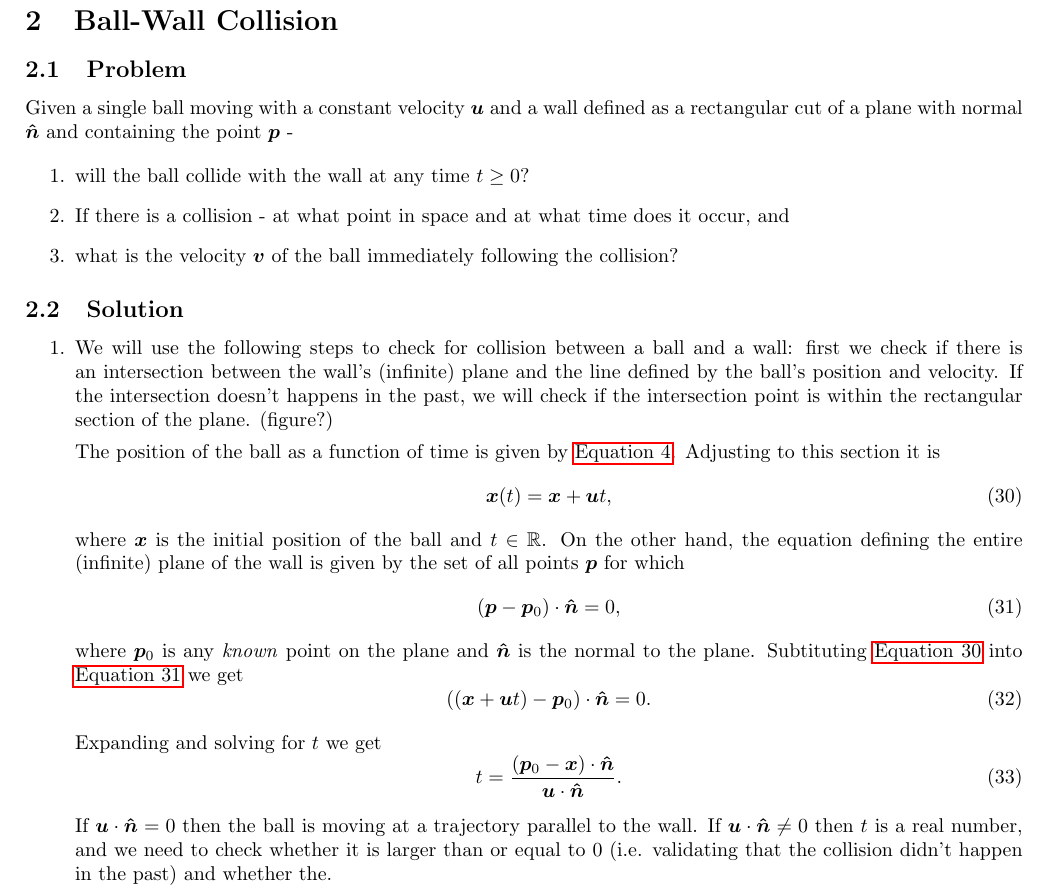
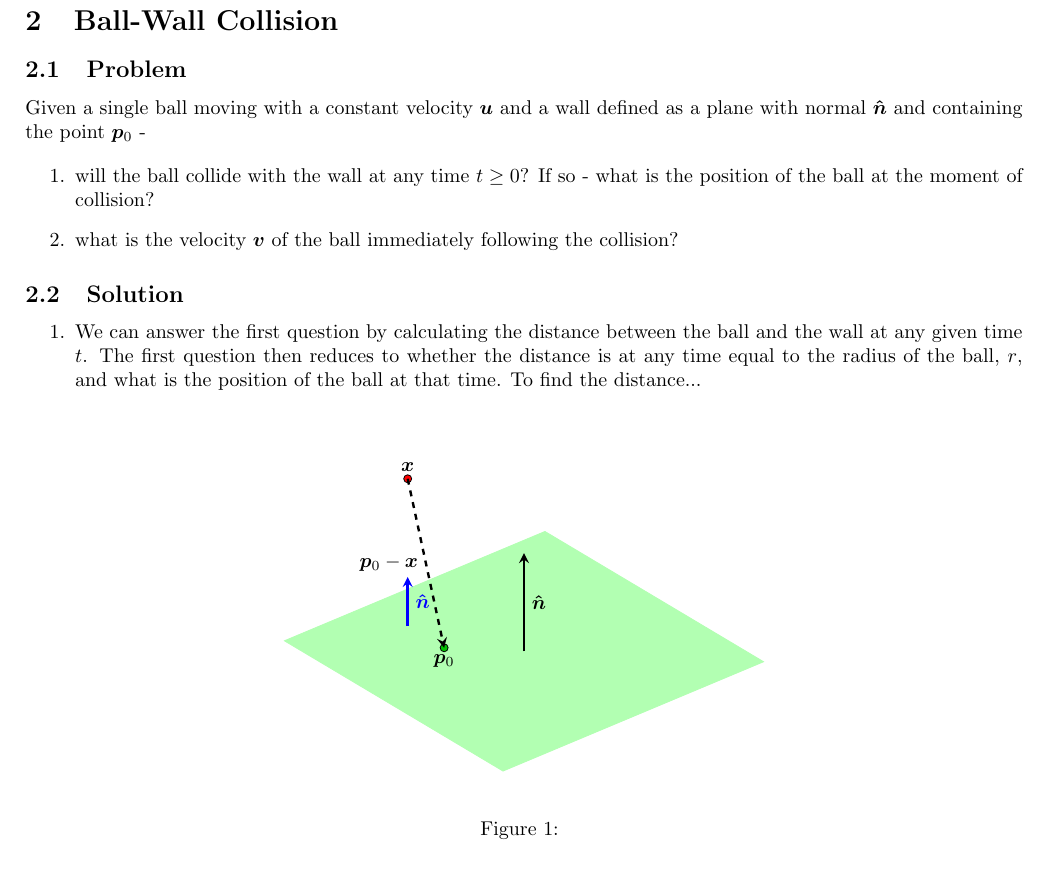
Before and after one commit to pelegs/event_driven_simulation, a LaTeX document (docs/collisions.tex): part of page 4 of 4, cut so that both start at the same text. Compiled offline with pdfLaTeX.

Commit message:
Starting work on ball-wall collision

```diff
--- a/docs/collisions.tex
+++ b/docs/collisions.tex
@@ -2,6 +2,7 @@
 \usepackage[margin=2cm]{geometry}
 \setlength{\parindent}{0pt}
 \usepackage{hyperref}
+\usepackage{float}
 
 % Math related
 \usepackage{amsmath, bm, amsfonts}
@@ -32,7 +33,10 @@
 \newcommand{\rowvec}[1]{\rcvector[,\;]{#1}}
 
 % Graphics related
-\usepackage{tikz}
+\usepackage{tikz, tikz-3dplot}
+\tikzset{vector/.style={-stealth, very thick},
+         points/.style={color=red, only marks, mark=*, mark options={solid, fill=#1, scale=1}}
+}
 
 % Other settings
 \title{Simple Ball Collision Calculations}
@@ -257,41 +260,36 @@ Two perfectly spherical $n$-balls ($n\in{2,3}$) with radii $r_{a}, r_{b}$ and ma
 %%%%%%%%%%%%%%%%%%%%%%%%%%%
 \section{Ball-Wall Collision}
 \subsection{Problem}
-Given a single ball moving with a constant velocity $\vec{u}$ and a wall defined as a rectangular cut of a plane with normal $\bhat{n}$ and containing the point $\vec{p}$ -
+Given a single ball moving with a constant velocity $\vec{u}$ and a wall defined as a plane with normal $\bhat{n}$ and containing the point $\vec{p}_{0}$ -
 
 \begin{enumerate}
-    \item will the ball collide with the wall at any time $t\geq0$?
-    \item If there is a collision - at what point in space and at what time does it occur, and
+    \item will the ball collide with the wall at any time $t\geq0$? If so - what is the position of the ball at the moment of collision?
     \item what is the velocity $\vec{v}$ of the ball immediately following the collision?
 \end{enumerate}
 
 \subsection{Solution}
 \begin{enumerate}
-    \item We will use the following steps to check for collision between a ball and a wall: first we check if there is an intersection between the wall's (infinite) plane and the line defined by the ball's position and velocity. If the intersection doesn't happens in the past, we will check if the intersection point is within the rectangular section of the plane. (figure?)
+    \item We can answer the first question by calculating the distance between the ball and the wall at any given time $t$. The first question then reduces to whether the distance is at any time equal to the radius of the ball, $r$, and what is the position of the ball at that time. To find the distance...
 
-        The position of the ball as a function of time is given by \autoref{eq:position_vs_time}. Adjusting to this section it is
-        \begin{equation}
-            \vec{x}(t) = \vec{x} + \vec{u}t,
-            \label{eq:position_vs_time_ball_wall}
-        \end{equation}
-        where $\vec{x}$ is the initial position of the ball and $t\in\mathbb{R}$. On the other hand, the equation defining the entire (infinite) plane of the wall is given by the set of all points $\vec{p}$ for which
-        \begin{equation}
-            \left(\vec{p}-\vec{p}_{0}\right)\cdot \bhat{n} = 0,
-            \label{eq:wall_plane}
-        \end{equation}
-        where $\vec{p}_{0}$ is any \textit{known} point on the plane and $\bhat{n}$ is the normal to the plane. Subtituting \autoref{eq:position_vs_time_ball_wall} into \autoref{eq:wall_plane} we get
-        \begin{equation}
-            \left(\left(\vec{x}+\vec{u}t\right)-\vec{p}_{0}\right)\cdot\bhat{n} = 0.
-            \label{eq:line_plane_1}
-        \end{equation}
-
-        Expanding and solving for $t$ we get
-        \begin{equation}
-            t = \frac{\left(\vec{p}_{0}-\vec{x}\right)\cdot\bhat{n}}{\vec{u}\cdot\bhat{n}}.
-            \label{eq:line_plane_2}
-        \end{equation}
-
-        If $\vec{u}\cdot\bhat{n}=0$ then the ball is moving at a trajectory parallel to the wall. If $\vec{u}\cdot\bhat{n}\neq0$ then $t$ is a real number, and we need to check whether it is larger than or equal to $0$ (i.e. validating that the collision didn't happen in the past) and whether the.
+    \vspace{2em}
+    \begin{figure}[H]
+        \begin{center}
+            \tdplotsetmaincoords{60}{50}
+            \pgfmathsetmacro{\a}{3}
+            \begin{tikzpicture}[tdplot_main_coords]
+               \filldraw[green!30] (-\a,-\a,0) -- (-\a,\a,0) -- (\a,\a,0) -- (\a,-\a,0) -- cycle;
+               \coordinate(pt) at (-2,-1,3);
+               \coordinate(pt_proj) at (-2,-1,0);
+               \coordinate(p0) at (-1,-1,0);
+               \draw[vector] (0,0,0) -- (0,0,2) node[midway, right] {$\bhat{n}$};
+               \draw plot[points={red}] coordinates{(pt)} node[above] {$\vec{x}$};
+               % \draw plot[points={blue}] coordinates{(pt_proj)};
+               \draw plot[points={green!75!black}] coordinates{(p0)} node[below] {$\vec{p}_{0}$};
+               \draw[vector, dashed] (pt) -- (p0) node[midway, left] {$\vec{p}_{0}-\vec{x}$};
+               \draw[vector, blue] (pt_proj) -- ++(0,0,1) node[midway, right] {$\bhat{n}$};
+           \end{tikzpicture}
+        \end{center}
+        \caption{}\label{fig:projection_of_point_on_wall}
+    \end{figure}
 \end{enumerate}
-
 \end{document}
```
Also changed, not shown: docs/collisions.pdf, docs/collisions.tex (1 more changed lines).
